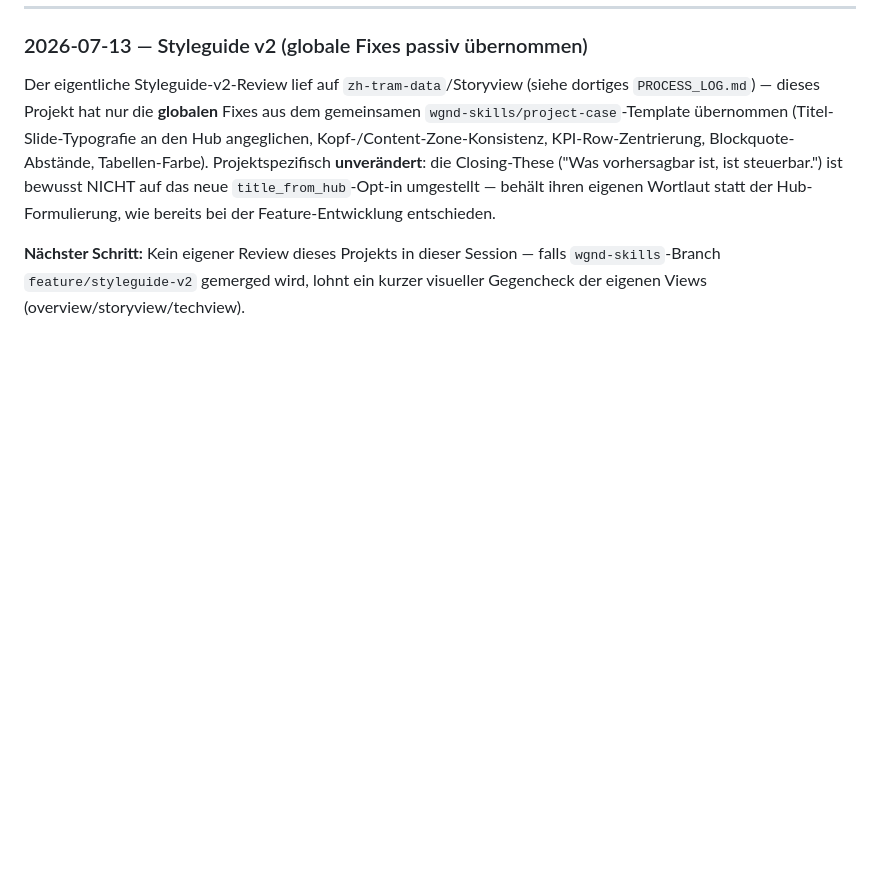
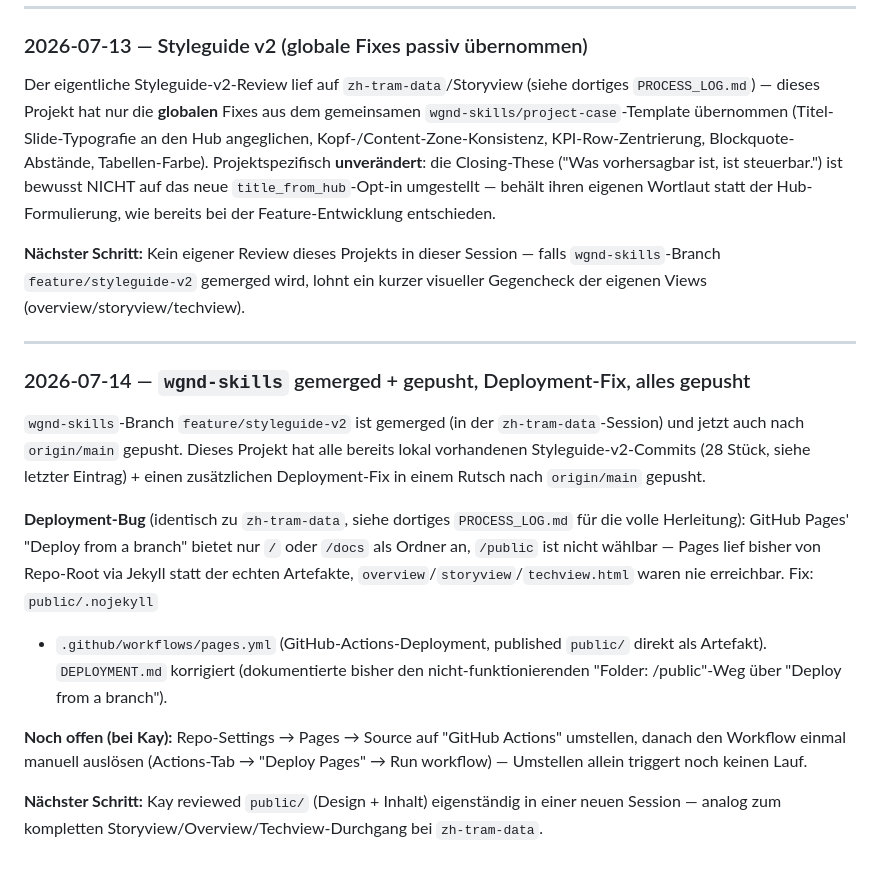
Before and after one commit to kaywiegand/zh-tram-flow, a Markdown page: PROCESS_LOG.md, the part around the change. Drawn GitHub-style; blank space fills up the shorter version.

Commit message:
docs: PROCESS_LOG/BACKLOG — Deployment-Fix + Push dokumentiert, Review-Task für neue Session notiert

```diff
--- a/PROCESS_LOG.md
+++ b/PROCESS_LOG.md
@@ -2054,3 +2054,27 @@ Wortlaut statt der Hub-Formulierung, wie bereits bei der Feature-Entwicklung ent
 **Nächster Schritt:** Kein eigener Review dieses Projekts in dieser Session — falls
 `wgnd-skills`-Branch `feature/styleguide-v2` gemerged wird, lohnt ein kurzer visueller
 Gegencheck der eigenen Views (overview/storyview/techview).
+
+---
+
+### 2026-07-14 — `wgnd-skills` gemerged + gepusht, Deployment-Fix, alles gepusht
+
+`wgnd-skills`-Branch `feature/styleguide-v2` ist gemerged (in der `zh-tram-data`-Session) und
+jetzt auch nach `origin/main` gepusht. Dieses Projekt hat alle bereits lokal vorhandenen
+Styleguide-v2-Commits (28 Stück, siehe letzter Eintrag) + einen zusätzlichen Deployment-Fix
+in einem Rutsch nach `origin/main` gepusht.
+
+**Deployment-Bug** (identisch zu `zh-tram-data`, siehe dortiges `PROCESS_LOG.md` für die volle
+Herleitung): GitHub Pages' "Deploy from a branch" bietet nur `/` oder `/docs` als Ordner an,
+`/public` ist nicht wählbar — Pages lief bisher von Repo-Root via Jekyll statt der echten
+Artefakte, `overview`/`storyview`/`techview.html` waren nie erreichbar. Fix: `public/.nojekyll`
++ `.github/workflows/pages.yml` (GitHub-Actions-Deployment, published `public/` direkt als
+Artefakt). `DEPLOYMENT.md` korrigiert (dokumentierte bisher den nicht-funktionierenden
+"Folder: /public"-Weg über "Deploy from a branch").
+
+**Noch offen (bei Kay):** Repo-Settings → Pages → Source auf "GitHub Actions" umstellen,
+danach den Workflow einmal manuell auslösen (Actions-Tab → "Deploy Pages" → Run workflow) —
+Umstellen allein triggert noch keinen Lauf.
+
+**Nächster Schritt:** Kay reviewed `public/` (Design + Inhalt) eigenständig in einer neuen
+Session — analog zum kompletten Storyview/Overview/Techview-Durchgang bei `zh-tram-data`.
```
Also changed, not shown: BACKLOG.md (+2 -0 lines).
